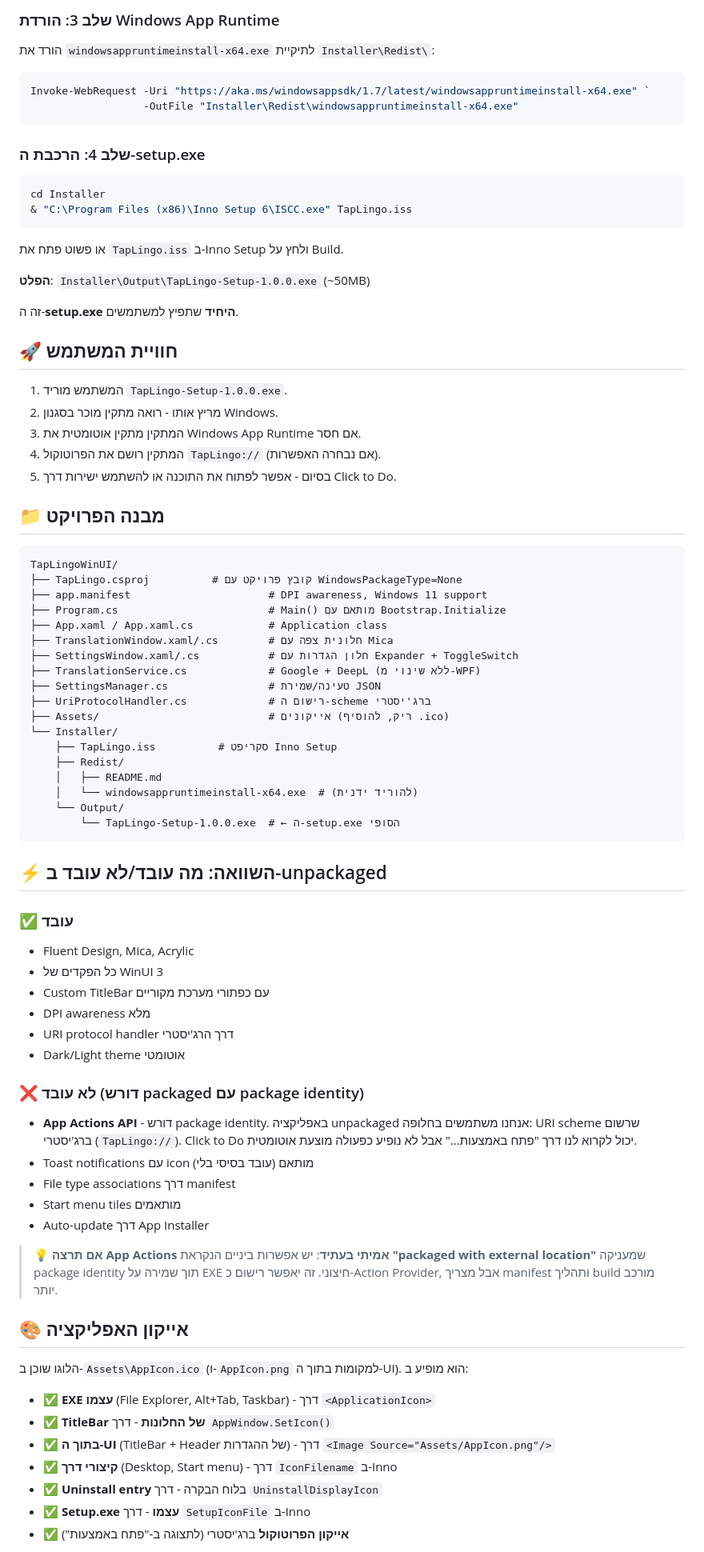
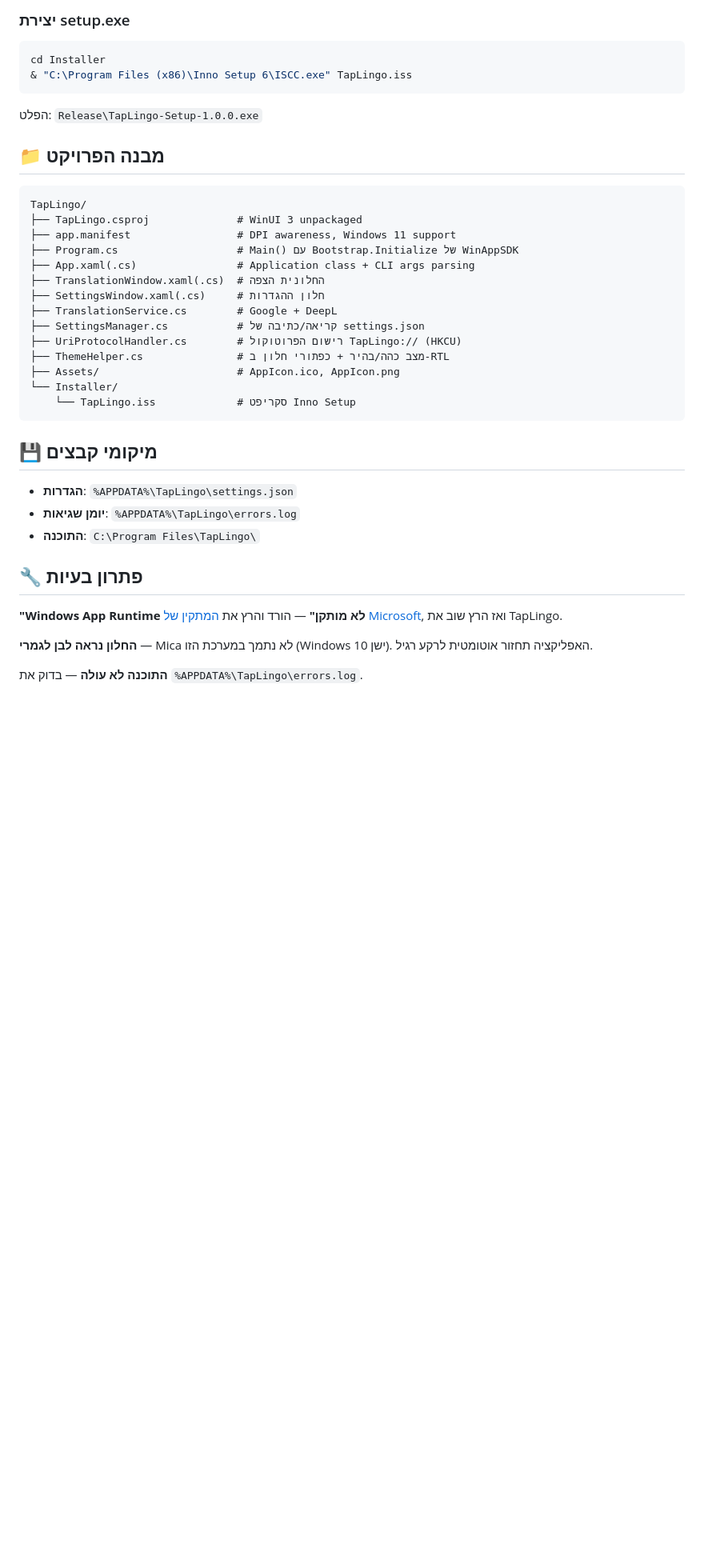
Before and after one commit to abaye123/TapLingo, a Markdown page: README.md, the part around one of its changes. Shown at 80% size. GitHub-like rendering; blank space fills up the shorter version.

Commit message:
refactor: update README for clarity and feature highlights

````diff
--- a/README.md
+++ b/README.md
@@ -48,84 +77,42 @@ bin\Release\net8.0-windows10.0.19041.0\win-x64\publish\
 
-### שלב 3: הורדת Windows App Runtime
-
-הורד את `windowsappruntimeinstall-x64.exe` לתיקיית `Installer\Redist\`:
-```powershell
-Invoke-WebRequest -Uri "https://aka.ms/windowsappsdk/1.7/latest/windowsappruntimeinstall-x64.exe" `
-                  -OutFile "Installer\Redist\windowsappruntimeinstall-x64.exe"
-```
-
-### שלב 4: הרכבת ה-setup.exe
-
+### יצירת setup.exe
 ```powershell
 cd Installer
 & "C:\Program Files (x86)\Inno Setup 6\ISCC.exe" TapLingo.iss
 ```
 
-או פשוט פתח את `TapLingo.iss` ב-Inno Setup ולחץ על Build.
-
-**הפלט**: `Installer\Output\TapLingo-Setup-1.0.0.exe` (~50MB)
-
-זה ה-**setup.exe היחיד** שתפיץ למשתמשים.
-
-## 🚀 חוויית המשתמש
-
-1. המשתמש מוריד `TapLingo-Setup-1.0.0.exe`.
-2. מריץ אותו - רואה מתקין מוכר בסגנון Windows.
-3. המתקין מתקין אוטומטית את Windows App Runtime אם חסר.
-4. המתקין רושם את הפרוטוקול `TapLingo://` (אם נבחרה האפשרות).
-5. בסיום - אפשר לפתוח את התוכנה או להשתמש ישירות דרך Click to Do.
+הפלט: `Release\TapLingo-Setup-1.0.0.exe`
 
 ## 📁 מבנה הפרויקט
 
 ```
-TapLingoWinUI/
-├── TapLingo.csproj          # קובץ פרויקט עם WindowsPackageType=None
-├── app.manifest                      # DPI awareness, Windows 11 support
-├── Program.cs                        # Main() מותאם עם Bootstrap.Initialize
-├── App.xaml / App.xaml.cs            # Application class
-├── TranslationWindow.xaml/.cs        # חלונית צפה עם Mica
-├── SettingsWindow.xaml/.cs           # חלון הגדרות עם Expander + ToggleSwitch
-├── TranslationService.cs             # Google + DeepL (ללא שינוי מ-WPF)
-├── SettingsManager.cs                # טעינה/שמירת JSON
-├── UriProtocolHandler.cs             # רישום ה-scheme ברג'יסטרי
-├── Assets/                           # אייקונים (ריק, להוסיף .ico)
+TapLingo/
+├── TapLingo.csproj              # WinUI 3 unpackaged
+├── app.manifest                 # DPI awareness, Windows 11 support
+├── Program.cs                   # Main() עם Bootstrap.Initialize של WinAppSDK
+├── App.xaml(.cs)                # Application class + CLI args parsing
+├── TranslationWindow.xaml(.cs)  # החלונית הצפה
+├── SettingsWindow.xaml(.cs)     # חלון ההגדרות
+├── TranslationService.cs        # Google + DeepL
+├── SettingsManager.cs           # קריאה/כתיבה של settings.json
+├── UriProtocolHandler.cs        # רישום הפרוטוקול TapLingo:// (HKCU)
+├── ThemeHelper.cs               # מצב כהה/בהיר + כפתורי חלון ב-RTL
+├── Assets/                      # AppIcon.ico, AppIcon.png
 └── Installer/
-    ├── TapLingo.iss          # סקריפט Inno Setup
-    ├── Redist/
-    │   ├── README.md
-    │   └── windowsappruntimeinstall-x64.exe  # (להוריד ידנית)
-    └── Output/
-        └── TapLingo-Setup-1.0.0.exe  # ← ה-setup.exe הסופי
+    └── TapLingo.iss             # סקריפט Inno Setup
 ```
 
-## ⚡ השוואה: מה עובד/לא עובד ב-unpackaged
+## 💾 מיקומי קבצים
 
-### ✅ עובד
-- Fluent Design, Mica, Acrylic
-- כל הפקדים של WinUI 3
-- Custom TitleBar עם כפתורי מערכת מקוריים
-- DPI awareness מלא
-- URI protocol handler דרך הרג'יסטרי
-- Dark/Light theme אוטומטי
+- **הגדרות**: `%APPDATA%\TapLingo\settings.json`
+- **יומן שגיאות**: `%APPDATA%\TapLingo\errors.log`
+- **התוכנה**: `C:\Program Files\TapLingo\`
 
-### ❌ לא עובד (דורש packaged עם package identity)
-- **App Actions API** - דורש package identity. באפליקציה unpackaged אנחנו משתמשים בחלופה: URI scheme שרשום ברג'יסטרי (`TapLingo://`). Click to Do יכול לקרוא לנו דרך "פתח באמצעות..." אבל לא נופיע כפעולה מוצעת אוטומטית.
-- Toast notifications עם icon מותאם (עובד בסיסי בלי)
-- File type associations דרך manifest
-- Start menu tiles מותאמים
-- Auto-update דרך App Installer
+## 🔧 פתרון בעיות
 
-> 💡 **אם תרצה App Actions אמיתי בעתיד**: יש אפשרות ביניים הנקראת **"packaged with external location"** שמעניקה package identity תוך שמירה על EXE חיצוני. זה יאפשר רישום כ-Action Provider, אבל מצריך manifest ותהליך build מורכב יותר.
+**"Windows App Runtime לא מותקן"** — הורד והרץ את [המתקין של Microsoft](https://aka.ms/windowsappsdk/1.7/latest/windowsappruntimeinstall-x64.exe), ואז הרץ שוב את TapLingo.
 
-## 🎨 אייקון האפליקציה
+**החלון נראה לבן לגמרי** — Mica לא נתמך במערכת הזו (Windows 10 ישן). האפליקציה תחזור אוטומטית לרקע רגיל.
 
-הלוגו שוכן ב-`Assets\AppIcon.ico` (ו-`AppIcon.png` למקומות בתוך ה-UI).
-הוא מופיע ב:
-- ✅ **EXE עצמו** (File Explorer, Alt+Tab, Taskbar) - דרך `<ApplicationIcon>`
-- ✅ **TitleBar של החלונות** - דרך `AppWindow.SetIcon()`
-- ✅ **בתוך ה-UI** (TitleBar + Header של ההגדרות) - דרך `<Image Source="Assets/AppIcon.png"/>`
-- ✅ **קיצורי דרך** (Desktop, Start menu) - דרך `IconFilename` ב-Inno
-- ✅ **Uninstall entry** בלוח הבקרה - דרך `UninstallDisplayIcon`
-- ✅ **Setup.exe עצמו** - דרך `SetupIconFile` ב-Inno
-- ✅ **אייקון הפרוטוקול** ברג'יסטרי (לתצוגה ב-"פתח באמצעות")
+**התוכנה לא עולה** — בדוק את `%APPDATA%\TapLingo\errors.log`.
 
````
Also changed, not shown: other parts of README.md (+62 -46 lines).
